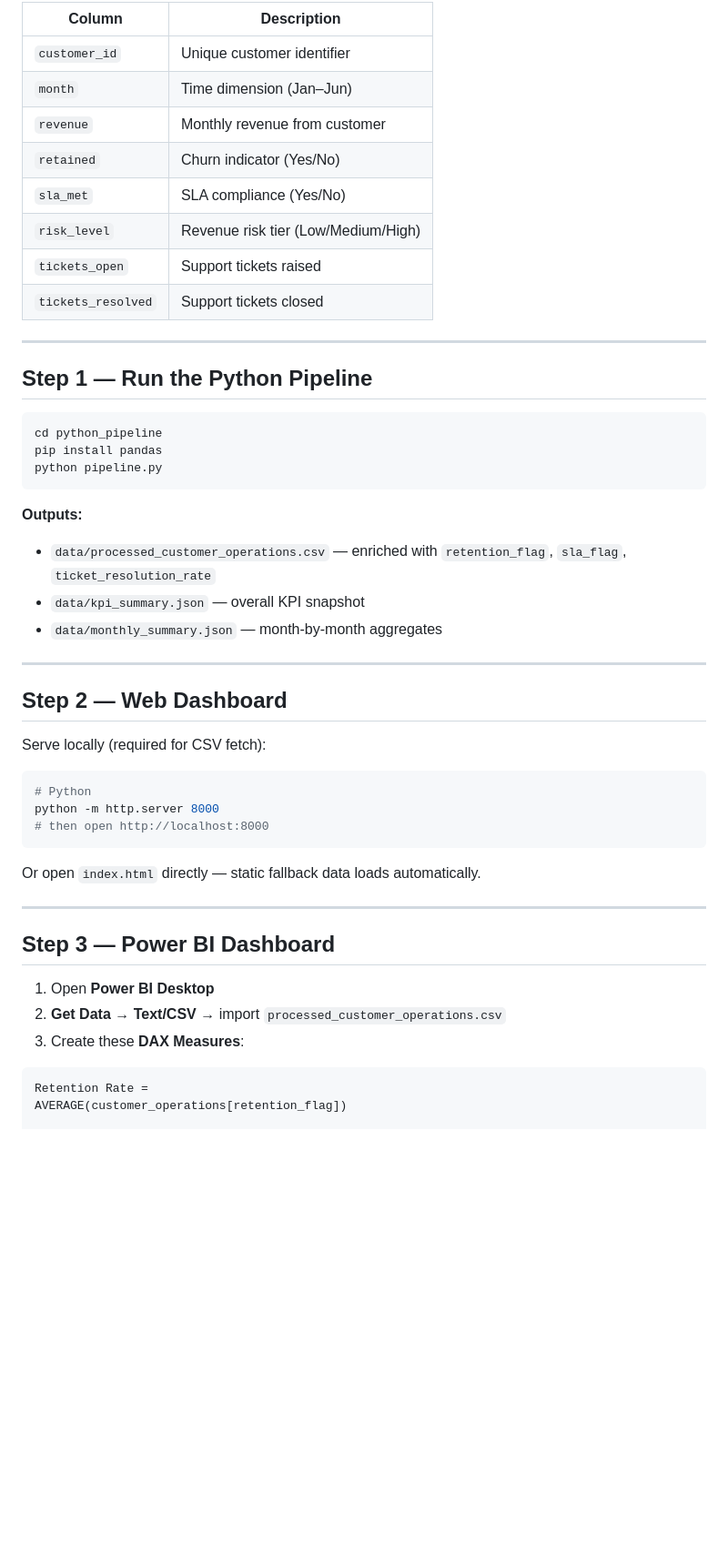
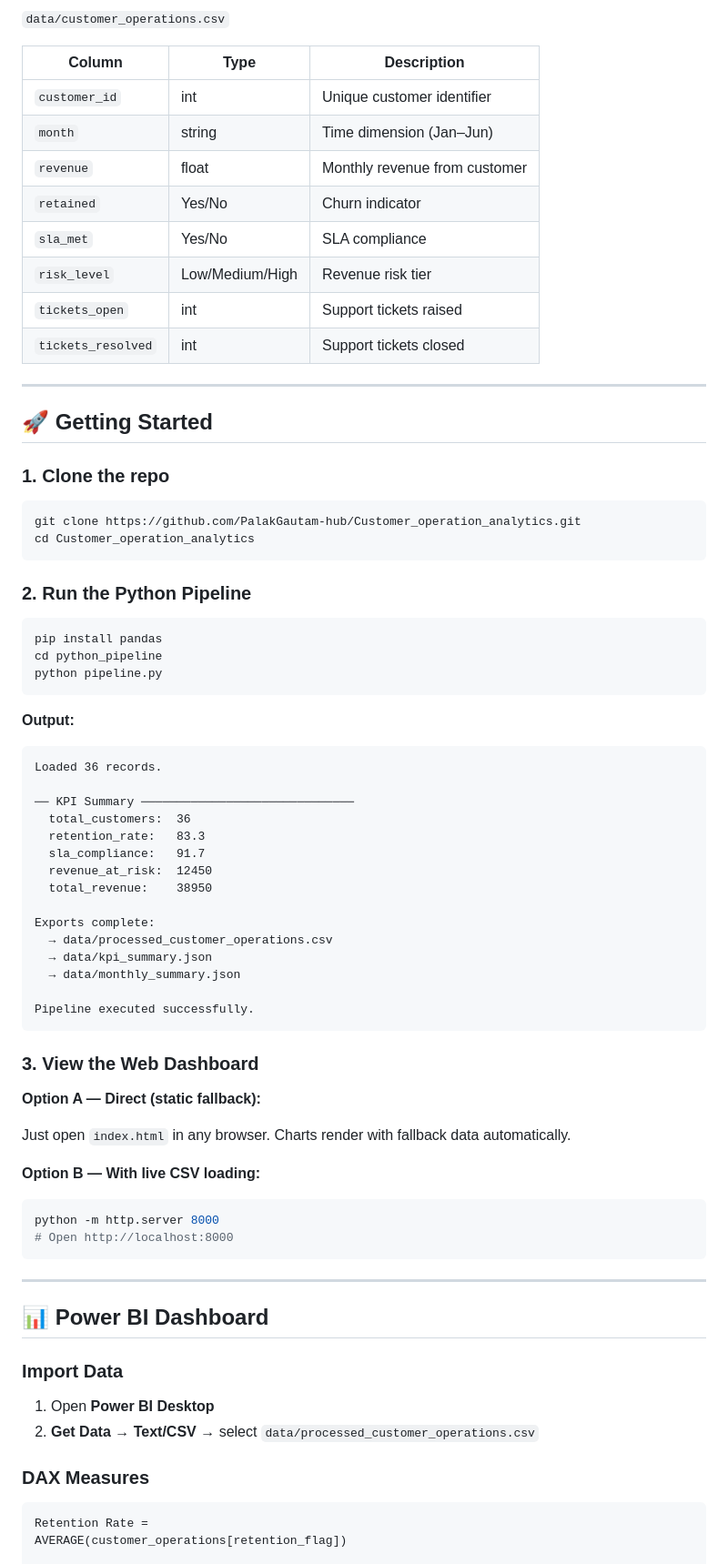
Before and after one commit to PalakGautam-hub/Customer_operation_analytics, a Markdown page: README.md, the part around one of its changes. Shown at 91% size. Drawn GitHub-style; blank space fills up the shorter version.

````diff
--- a/README.md
+++ b/README.md
@@ -53,51 +82,77 @@ Customer_operation_analytics/
 
-| Column | Description |
-|--------|-------------|
-| `customer_id` | Unique customer identifier |
-| `month` | Time dimension (Jan–Jun) |
-| `revenue` | Monthly revenue from customer |
-| `retained` | Churn indicator (Yes/No) |
-| `sla_met` | SLA compliance (Yes/No) |
-| `risk_level` | Revenue risk tier (Low/Medium/High) |
-| `tickets_open` | Support tickets raised |
-| `tickets_resolved` | Support tickets closed |
+`data/customer_operations.csv`
+
+| Column | Type | Description |
+|--------|------|-------------|
+| `customer_id` | int | Unique customer identifier |
+| `month` | string | Time dimension (Jan–Jun) |
+| `revenue` | float | Monthly revenue from customer |
+| `retained` | Yes/No | Churn indicator |
+| `sla_met` | Yes/No | SLA compliance |
+| `risk_level` | Low/Medium/High | Revenue risk tier |
+| `tickets_open` | int | Support tickets raised |
+| `tickets_resolved` | int | Support tickets closed |
 
 ---
 
-## Step 1 — Run the Python Pipeline
+## 🚀 Getting Started
+
+### 1. Clone the repo
 
 ```bash
+git clone https://github.com/PalakGautam-hub/Customer_operation_analytics.git
+cd Customer_operation_analytics
+```
+
+### 2. Run the Python Pipeline
+
+```bash
+pip install pandas
 cd python_pipeline
-pip install pandas
 python pipeline.py
 ```
 
-**Outputs:**
-- `data/processed_customer_operations.csv` — enriched with `retention_flag`, `sla_flag`, `ticket_resolution_rate`
-- `data/kpi_summary.json` — overall KPI snapshot
-- `data/monthly_summary.json` — month-by-month aggregates
+**Output:**
+```
+Loaded 36 records.
+
+── KPI Summary ──────────────────────────────
+  total_customers:  36
+  retention_rate:   83.3
+  sla_compliance:   91.7
+  revenue_at_risk:  12450
+  total_revenue:    38950
+
+Exports complete:
+  → data/processed_customer_operations.csv
+  → data/kpi_summary.json
+  → data/monthly_summary.json
+
+Pipeline executed successfully.
+```
+
+### 3. View the Web Dashboard
+
+**Option A — Direct (static fallback):**
+
+Just open `index.html` in any browser. Charts render with fallback data automatically.
+
+**Option B — With live CSV loading:**
+
+```bash
+python -m http.server 8000
+# Open http://localhost:8000
+```
 
 ---
 
-## Step 2 — Web Dashboard
+## 📊 Power BI Dashboard
 
-Serve locally (required for CSV fetch):
+### Import Data
+1. Open **Power BI Desktop**
+2. **Get Data → Text/CSV** → select `data/processed_customer_operations.csv`
 
-```bash
-# Python
-python -m http.server 8000
-# then open http://localhost:8000
-```
-
-Or open `index.html` directly — static fallback data loads automatically.
-
----
-
-## Step 3 — Power BI Dashboard
-
-1. Open **Power BI Desktop**
-2. **Get Data → Text/CSV** → import `processed_customer_operations.csv`
-3. Create these **DAX Measures**:
+### DAX Measures
 
 ```dax
 Retention Rate =
````
Also changed, not shown: other parts of README.md (+95 -51 lines).
